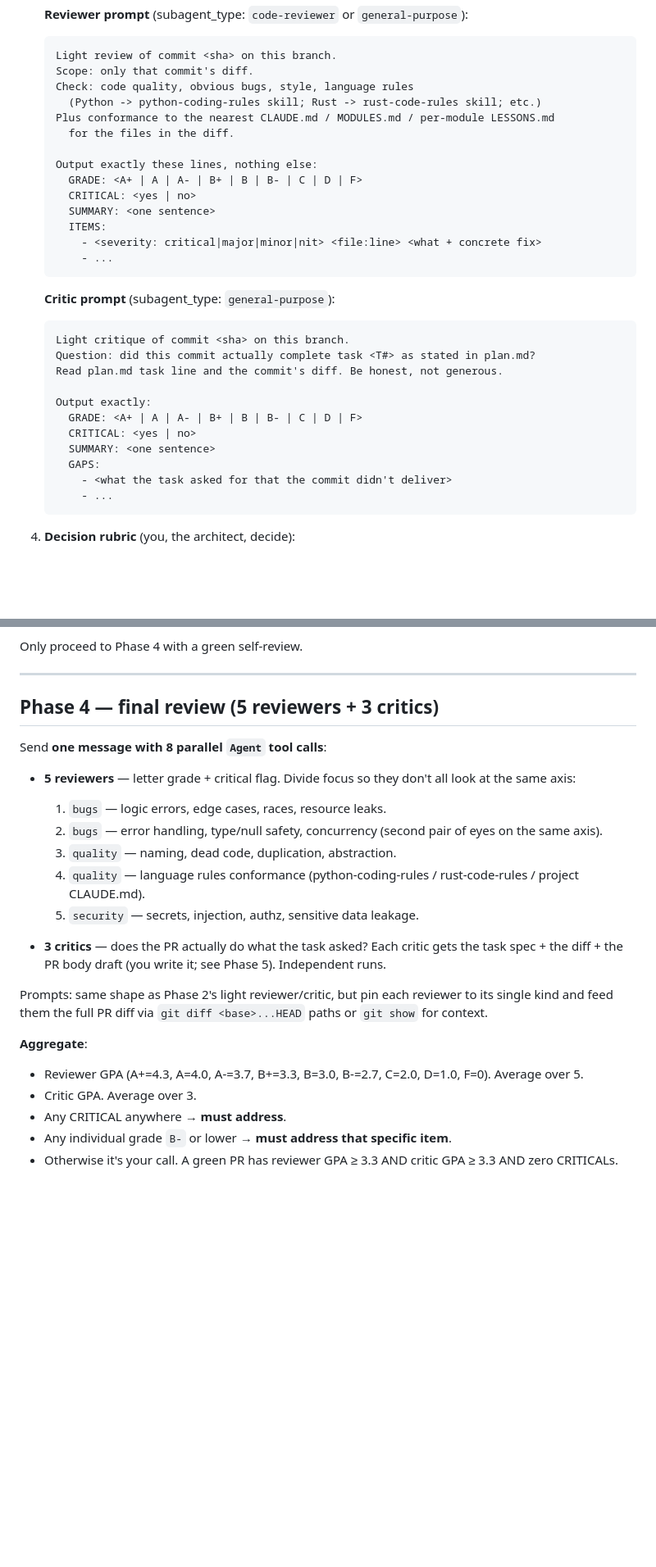
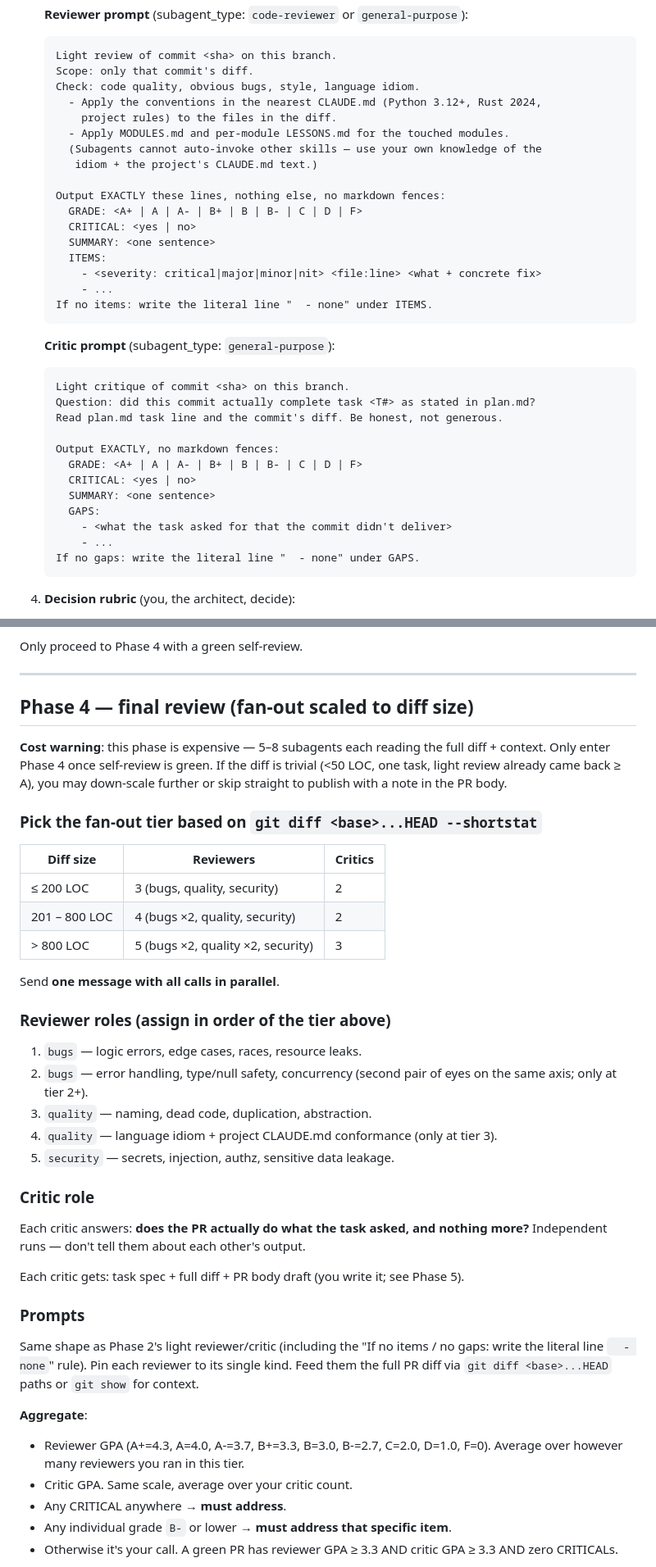
Before and after one commit to a1f/claude-admin, a Markdown page: skills/coder/SKILL.md, 2 parts joined by grey strips. Shown at 82% size. Rendered like a GitHub page; blank space fills up the shorter version.

Commit message:
[S8] /coder: 5 fixes from sandbox dogfood
Ran /coder end-to-end against a tiny sandbox PR (parse_frontmatter helper
in /tmp/coder-dogfood). The workflow finished green (3.94/4.00 GPA, 0
CRITICAL) but the dogfood surfaced five concrete defects in the prompt
templates and phase flow. Fixing them now while context is fresh.

1. Fan-out is now diff-size tiered. The original "5 reviewers + 3 critics"
   was overkill for small diffs -- 3 of 5 reviewers all flagged the same
   nit on a 30-LOC change. New tier table:
     <= 200 LOC   -> 3 reviewers + 2 critics
     201-800 LOC  -> 4 reviewers + 2 critics
     >  800 LOC   -> 5 reviewers + 3 critics
   Plus an explicit cost warning at the top of Phase 4.

2. Phase 1 step 4 gained an "autonomous-mode escape" -- when the user has
   said "just go" / "run autonomously" / a /loop context with no human at
   the keyboard, the architect summarises the plan and proceeds instead
   of blocking on a "looks right?" confirmation.

3. The light-review prompt no longer tells subagents to "use the
   python-coding-rules skill" / "rust-code-rules skill" -- Agent
   subagents cannot auto-invoke other skills, so the instruction was
   misleading. Replaced with "apply the conventions in the nearest
   CLAUDE.md ... use your own knowledge of the idiom + the project's
   CLAUDE.md text."

4. <base> derivation is now explicit. The previous version mentioned
   `git diff <base>...HEAD` in several places without defining how the
   architect picks <base>. Added a four-step derivation in Operating
   context (task spec -> branch upstream -> merge-base --fork-point ->
   ask) and require it to be written into plan.md's header so subagents
   read the same value.

5. Empty-list output ("ITEMS:" / "GAPS:" with nothing) now has an
   explicit format: "write the literal line '  - none'". Two of the
   sandbox raters used variations; the architect can still handle either
   form, but the explicit rule makes parsing easier if we ever automate.

plan.md final-review template updated to show "avg of N" / "avg of M"
since the count varies by tier.

Refs: PR #26 conversation thread; sandbox at /tmp/coder-dogfood.

````diff
--- a/skills/coder/SKILL.md
+++ b/skills/coder/SKILL.md
@@ -133,18 +145,21 @@ For each unchecked task in `plan.md`, in declared order (or in parallel batches
    ```
    Light review of commit <sha> on this branch.
    Scope: only that commit's diff.
-   Check: code quality, obvious bugs, style, language rules
-     (Python -> python-coding-rules skill; Rust -> rust-code-rules skill; etc.)
-   Plus conformance to the nearest CLAUDE.md / MODULES.md / per-module LESSONS.md
-     for the files in the diff.
+   Check: code quality, obvious bugs, style, language idiom.
+     - Apply the conventions in the nearest CLAUDE.md (Python 3.12+, Rust 2024,
+       project rules) to the files in the diff.
+     - Apply MODULES.md and per-module LESSONS.md for the touched modules.
+     (Subagents cannot auto-invoke other skills — use your own knowledge of the
+      idiom + the project's CLAUDE.md text.)
 
-   Output exactly these lines, nothing else:
+   Output EXACTLY these lines, nothing else, no markdown fences:
      GRADE: <A+ | A | A- | B+ | B | B- | C | D | F>
      CRITICAL: <yes | no>
      SUMMARY: <one sentence>
      ITEMS:
        - <severity: critical|major|minor|nit> <file:line> <what + concrete fix>
        - ...
+   If no items: write the literal line "  - none" under ITEMS.
    ```
 
    **Critic prompt** (subagent_type: `general-purpose`):
@@ -153,13 +168,14 @@ For each unchecked task in `plan.md`, in declared order (or in parallel batches
    Question: did this commit actually complete task <T#> as stated in plan.md?
    Read plan.md task line and the commit's diff. Be honest, not generous.
 
-   Output exactly:
+   Output EXACTLY, no markdown fences:
      GRADE: <A+ | A | A- | B+ | B | B- | C | D | F>
      CRITICAL: <yes | no>
      SUMMARY: <one sentence>
      GAPS:
        - <what the task asked for that the commit didn't deliver>
        - ...
+   If no gaps: write the literal line "  - none" under GAPS.
    ```
 
 4. **Decision rubric** (you, the architect, decide):
@@ -201,25 +217,41 @@ Only proceed to Phase 4 with a green self-review.
 
 ---
 
-## Phase 4 — final review (5 reviewers + 3 critics)
+## Phase 4 — final review (fan-out scaled to diff size)
 
-Send **one message with 8 parallel `Agent` tool calls**:
+**Cost warning**: this phase is expensive — 5–8 subagents each reading the full diff + context. Only enter Phase 4 once self-review is green. If the diff is trivial (<50 LOC, one task, light review already came back ≥ A), you may down-scale further or skip straight to publish with a note in the PR body.
 
-- **5 reviewers** — letter grade + critical flag. Divide focus so they don't all look at the same axis:
-  1. `bugs` — logic errors, edge cases, races, resource leaks.
-  2. `bugs` — error handling, type/null safety, concurrency (second pair of eyes on the same axis).
-  3. `quality` — naming, dead code, duplication, abstraction.
-  4. `quality` — language rules conformance (python-coding-rules / rust-code-rules / project CLAUDE.md).
-  5. `security` — secrets, injection, authz, sensitive data leakage.
+### Pick the fan-out tier based on `git diff <base>...HEAD --shortstat`
 
-- **3 critics** — does the PR actually do what the task asked?
-  Each critic gets the task spec + the diff + the PR body draft (you write it; see Phase 5). Independent runs.
+| Diff size       | Reviewers              | Critics |
+|-----------------|------------------------|---------|
+| ≤ 200 LOC       | 3 (bugs, quality, security) | 2 |
+| 201 – 800 LOC   | 4 (bugs ×2, quality, security) | 2 |
+| > 800 LOC       | 5 (bugs ×2, quality ×2, security) | 3 |
 
-Prompts: same shape as Phase 2's light reviewer/critic, but pin each reviewer to its single kind and feed them the full PR diff via `git diff <base>...HEAD` paths or `git show` for context.
+Send **one message with all calls in parallel**.
+
+### Reviewer roles (assign in order of the tier above)
+
+1. `bugs` — logic errors, edge cases, races, resource leaks.
+2. `bugs` — error handling, type/null safety, concurrency (second pair of eyes on the same axis; only at tier 2+).
+3. `quality` — naming, dead code, duplication, abstraction.
+4. `quality` — language idiom + project CLAUDE.md conformance (only at tier 3).
+5. `security` — secrets, injection, authz, sensitive data leakage.
+
+### Critic role
+
+Each critic answers: **does the PR actually do what the task asked, and nothing more?** Independent runs — don't tell them about each other's output.
+
+Each critic gets: task spec + full diff + PR body draft (you write it; see Phase 5).
+
+### Prompts
+
+Same shape as Phase 2's light reviewer/critic (including the "If no items / no gaps: write the literal line `  - none`" rule). Pin each reviewer to its single kind. Feed them the full PR diff via `git diff <base>...HEAD` paths or `git show` for context.
 
 **Aggregate**:
-- Reviewer GPA (A+=4.3, A=4.0, A-=3.7, B+=3.3, B=3.0, B-=2.7, C=2.0, D=1.0, F=0). Average over 5.
-- Critic GPA. Average over 3.
+- Reviewer GPA (A+=4.3, A=4.0, A-=3.7, B+=3.3, B=3.0, B-=2.7, C=2.0, D=1.0, F=0). Average over however many reviewers you ran in this tier.
+- Critic GPA. Same scale, average over your critic count.
 - Any CRITICAL anywhere → **must address**.
 - Any individual grade `B-` or lower → **must address that specific item**.
 - Otherwise it's your call. A green PR has reviewer GPA ≥ 3.3 AND critic GPA ≥ 3.3 AND zero CRITICALs.
````
Also changed, not shown: other parts of skills/coder/SKILL.md (+16 -4 lines).
